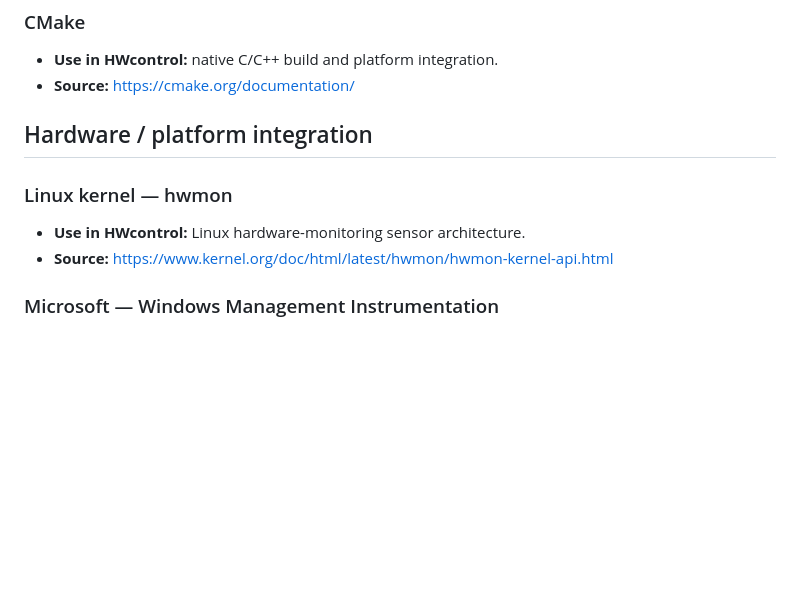
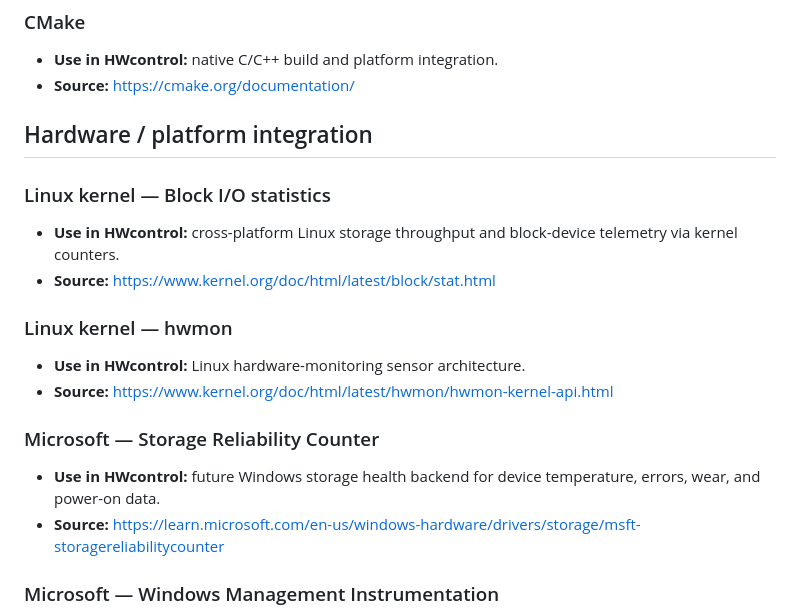
Before and after one commit to lordkeremello45/HWcontrol2.0, a Markdown page: docs/wiki/References.md, the part around the change. GitHub-like rendering; blank space fills up the shorter version.

Commit message:
docs: add storage platform references

```diff
--- a/docs/wiki/References.md
+++ b/docs/wiki/References.md
@@ -71,9 +71,17 @@ NIST also published an initial public draft of SSDF v1.2 in December 2025. HWcon
 
 ## Hardware / platform integration
 
+### Linux kernel — Block I/O statistics
+- **Use in HWcontrol:** cross-platform Linux storage throughput and block-device telemetry via kernel counters.
+- **Source:** https://www.kernel.org/doc/html/latest/block/stat.html
+
 ### Linux kernel — hwmon
 - **Use in HWcontrol:** Linux hardware-monitoring sensor architecture.
 - **Source:** https://www.kernel.org/doc/html/latest/hwmon/hwmon-kernel-api.html
+
+### Microsoft — Storage Reliability Counter
+- **Use in HWcontrol:** future Windows storage health backend for device temperature, errors, wear, and power-on data.
+- **Source:** https://learn.microsoft.com/en-us/windows-hardware/drivers/storage/msft-storagereliabilitycounter
 
 ### Microsoft — Windows Management Instrumentation
 - **Use in HWcontrol:** Windows hardware/system management integration where applicable.
```
